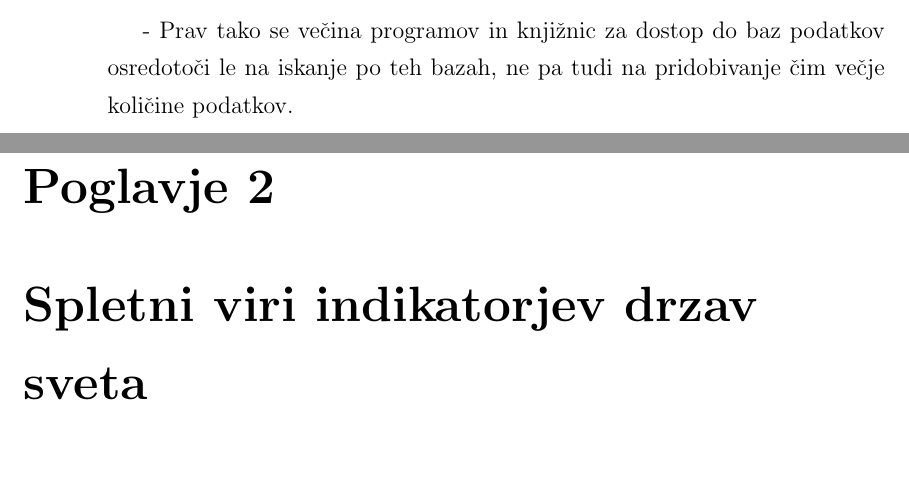
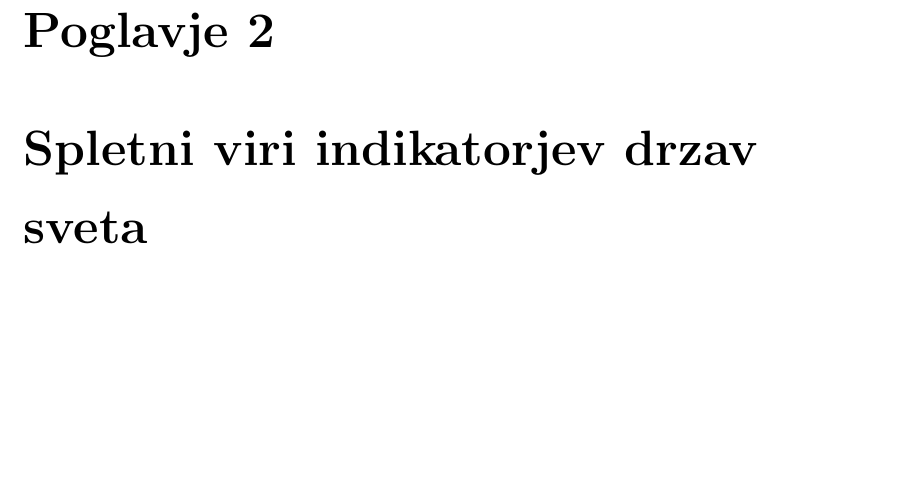
Before and after one commit to zidarsk8/testdump, a LaTeX thesis (diploma.tex, which reads uvod.tex): two parts of pages 20 and 21 of 42 before the commit and part of page 21 of 42 after it, the two joined at a grey line, cut at the place of the change, the shorter picture padded with empty space. Compiled offline with pdfLaTeX.

Commit message:
Clean up uvod

```diff
--- a/uvod.tex
+++ b/uvod.tex
@@ -60,15 +60,15 @@ nadgradnje dodatka.
 
 
 
--------------------------------
-
- - Prav tako se ve"cina programov in knji"znic za dostop do baz podatkov osredoto"ci le na iskanje po teh bazah, ne pa tudi na pridobivanje "cim ve"cje koli"cine podatkov.
-
-
-% Poleg tega obstaja dosti odprto kodnih programov za obdelavo
-% in analizo podatkov. Ker so programski vmesnike bolj splo"sno namenski, je
-
-
+%% -------------------------------
+%%
+%%  - Prav tako se ve"cina programov in knji"znic za dostop do baz podatkov osredoto"ci le na iskanje po teh bazah, ne pa tudi na pridobivanje "cim ve"cje koli"cine podatkov.
+%%
+%%
+%% % Poleg tega obstaja dosti odprto kodnih programov za obdelavo
+%% % in analizo podatkov. Ker so programski vmesnike bolj splo"sno namenski, je
+%%
+%%
 %% \chapter{Uvod}
 %%
 %%
```
